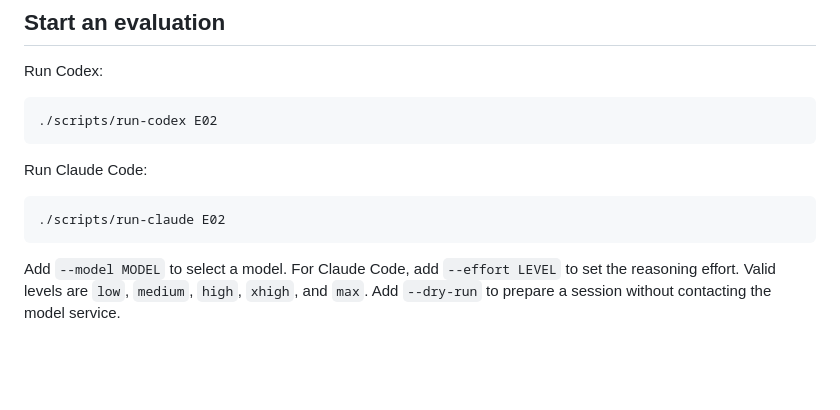
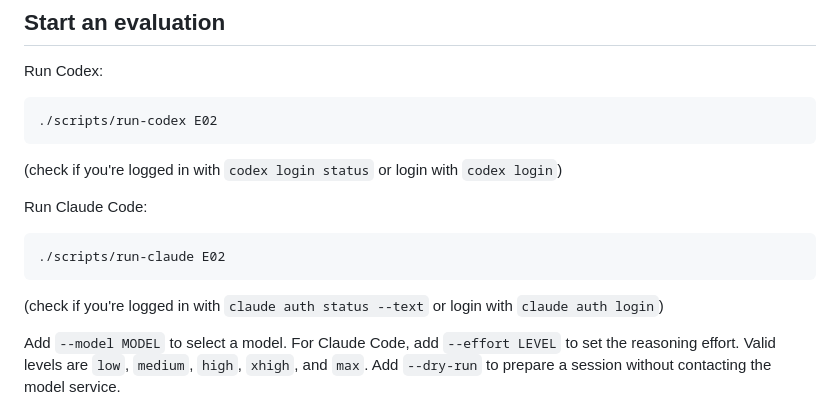
Before and after one commit to jbdoderlein/BrainFuck-Restricted-MCP, a Markdown page: README.md, the part around the change. GitHub-like rendering; blank space fills up the shorter version.

Commit message:
Add login warning

````diff
--- a/README.md
+++ b/README.md
@@ -34,11 +34,15 @@ Run Codex:
 ./scripts/run-codex E02
 ```
 
+(check if you're logged in with `codex login status` or login with `codex login`)
+
 Run Claude Code:
 
 ```sh
 ./scripts/run-claude E02
 ```
+
+(check if you're logged in with `claude auth status --text` or login with `claude auth login`)
 
 Add `--model MODEL` to select a model.
 For Claude Code, add `--effort LEVEL` to set the reasoning effort.
````
